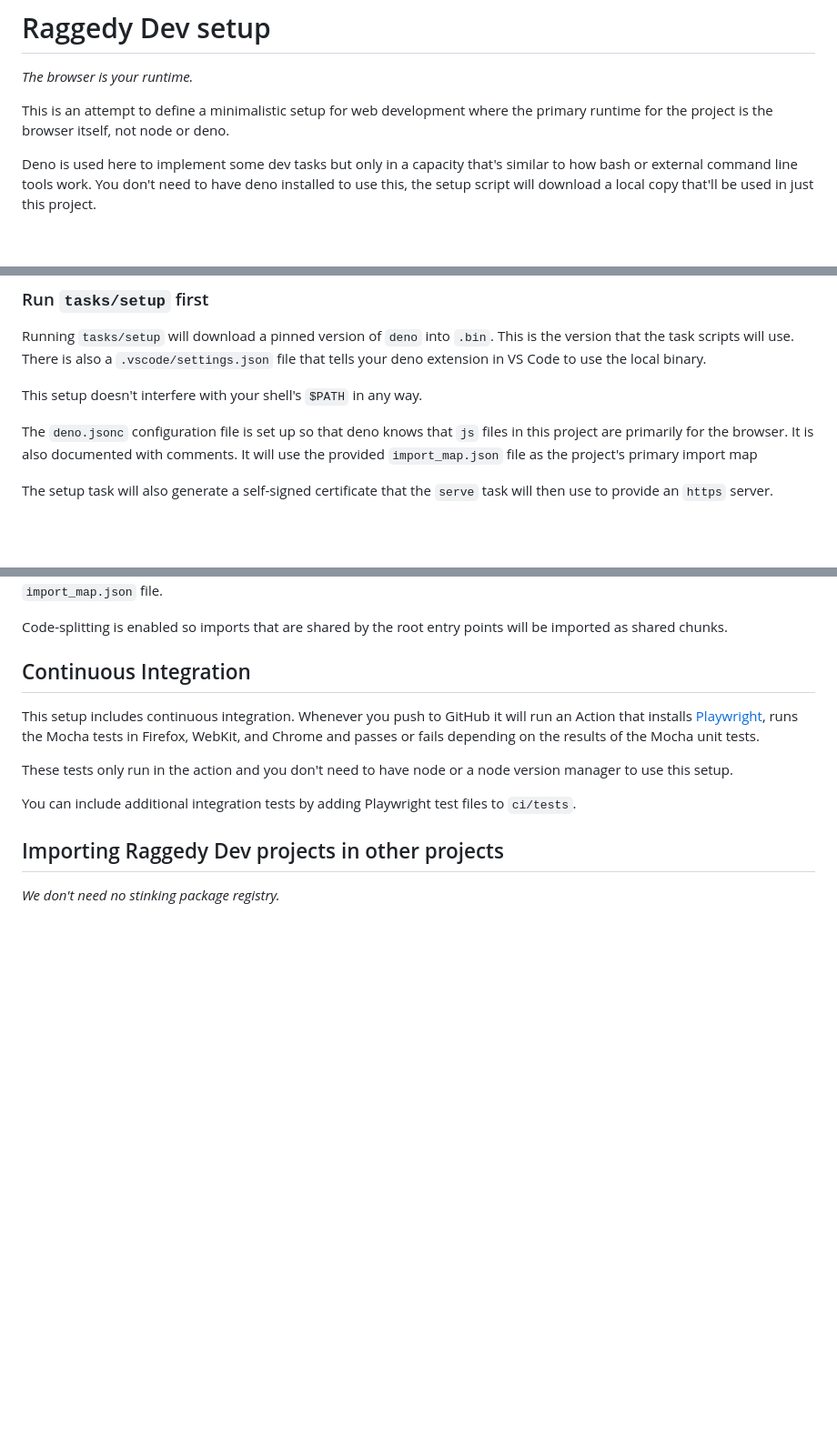
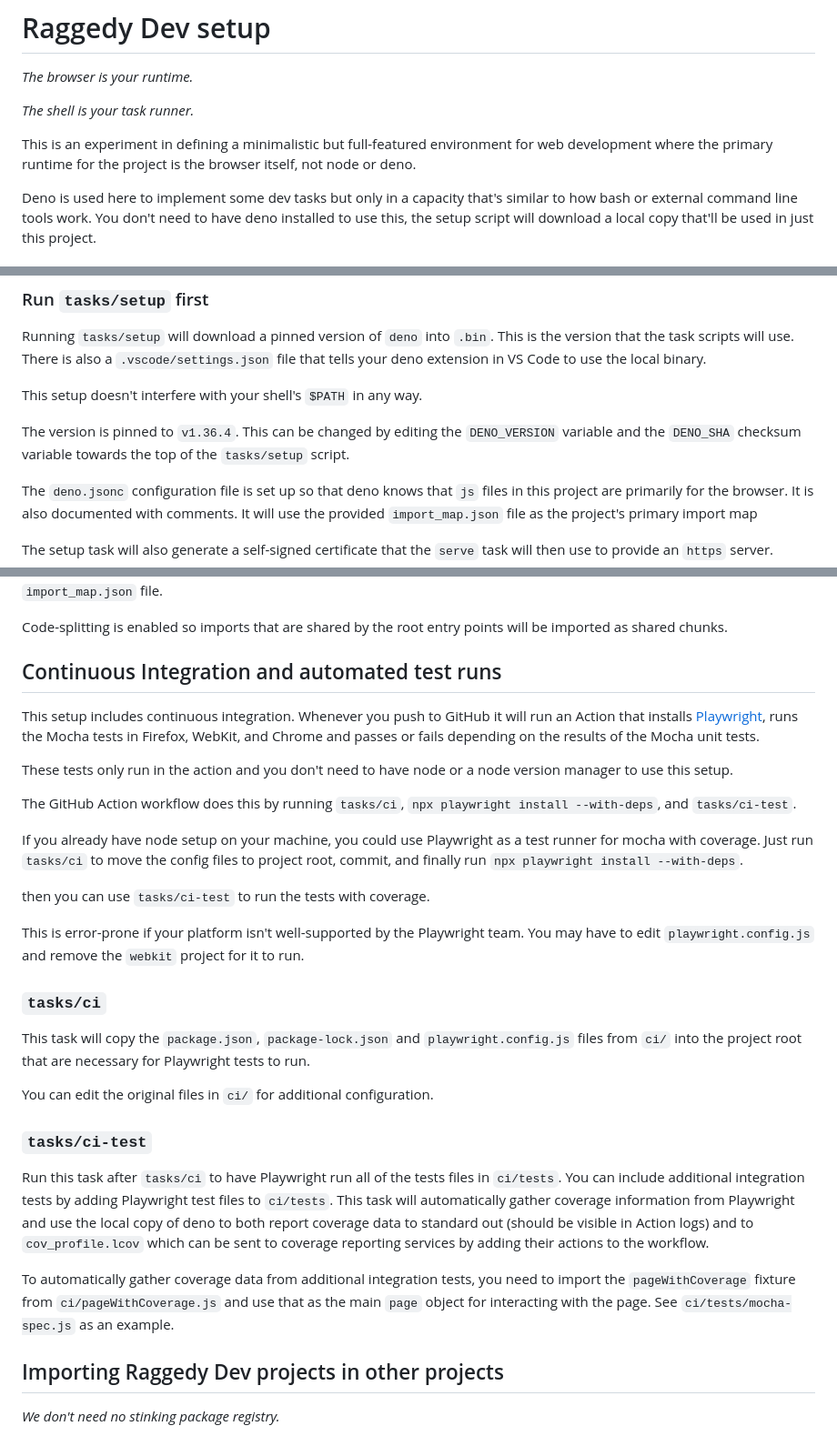
Before and after one commit to baldurbjarnason/raggedy-dev-setup, a Markdown page: README.md, 3 parts joined by grey strips. Shown: that part at 91% size. Rendered like a GitHub page; blank space fills up the shorter version.

Commit message:
Document setup and coverage

```diff
--- a/README.md
+++ b/README.md
@@ -2,8 +2,11 @@
 
 _The browser is your runtime._
 
-This is an attempt to define a minimalistic setup for web development where the
-primary runtime for the project is the browser itself, not node or deno.
+_The shell is your task runner._
+
+This is an experiment in defining a minimalistic but full-featured environment
+for web development where the primary runtime for the project is the browser
+itself, not node or deno.
 
 Deno is used here to implement some dev tasks but only in a capacity that's
 similar to how bash or external command line tools work. You don't need to have
@@ -24,6 +27,10 @@ is the version that the task scripts will use. There is also a
 the local binary.
 
 This setup doesn't interfere with your shell's `$PATH` in any way.
+
+The version is pinned to `v1.36.4`. This can be changed by editing the
+`DENO_VERSION` variable and the `DENO_SHA` checksum variable towards the top of
+the `tasks/setup` script.
 
 The `deno.jsonc` configuration file is set up so that deno knows that `js` files
 in this project are primarily for the browser. It is also documented with
@@ -100,7 +107,7 @@ file.
 Code-splitting is enabled so imports that are shared by the root entry points
 will be imported as shared chunks.
 
-## Continuous Integration
+## Continuous Integration and automated test runs
 
 This setup includes continuous integration. Whenever you push to GitHub it will
 run an Action that installs [Playwright](https://playwright.dev/), runs the
@@ -110,8 +117,42 @@ results of the Mocha unit tests.
 These tests only run in the action and you don't need to have node or a node
 version manager to use this setup.
 
-You can include additional integration tests by adding Playwright test files to
-`ci/tests`.
+The GitHub Action workflow does this by running `tasks/ci`,
+`npx playwright install --with-deps`, and `tasks/ci-test`.
+
+If you already have node setup on your machine, you could use Playwright as a
+test runner for mocha with coverage. Just run `tasks/ci` to move the config
+files to project root, commit, and finally run
+`npx playwright install --with-deps`.
+
+then you can use `tasks/ci-test` to run the tests with coverage.
+
+This is error-prone if your platform isn't well-supported by the Playwright
+team. You may have to edit `playwright.config.js` and remove the `webkit`
+project for it to run.
+
+### `tasks/ci`
+
+This task will copy the `package.json`, `package-lock.json` and
+`playwright.config.js` files from `ci/` into the project root that are necessary
+for Playwright tests to run.
+
+You can edit the original files in `ci/` for additional configuration.
+
+### `tasks/ci-test`
+
+Run this task after `tasks/ci` to have Playwright run all of the tests files in
+`ci/tests`. You can include additional integration tests by adding Playwright
+test files to `ci/tests`. This task will automatically gather coverage
+information from Playwright and use the local copy of deno to both report
+coverage data to standard out (should be visible in Action logs) and to
+`cov_profile.lcov` which can be sent to coverage reporting services by adding
+their actions to the workflow.
+
+To automatically gather coverage data from additional integration tests, you
+need to import the `pageWithCoverage` fixture from `ci/pageWithCoverage.js` and
+use that as the main `page` object for interacting with the page. See
+`ci/tests/mocha-spec.js` as an example.
 
 ## Importing Raggedy Dev projects in other projects
 
```
